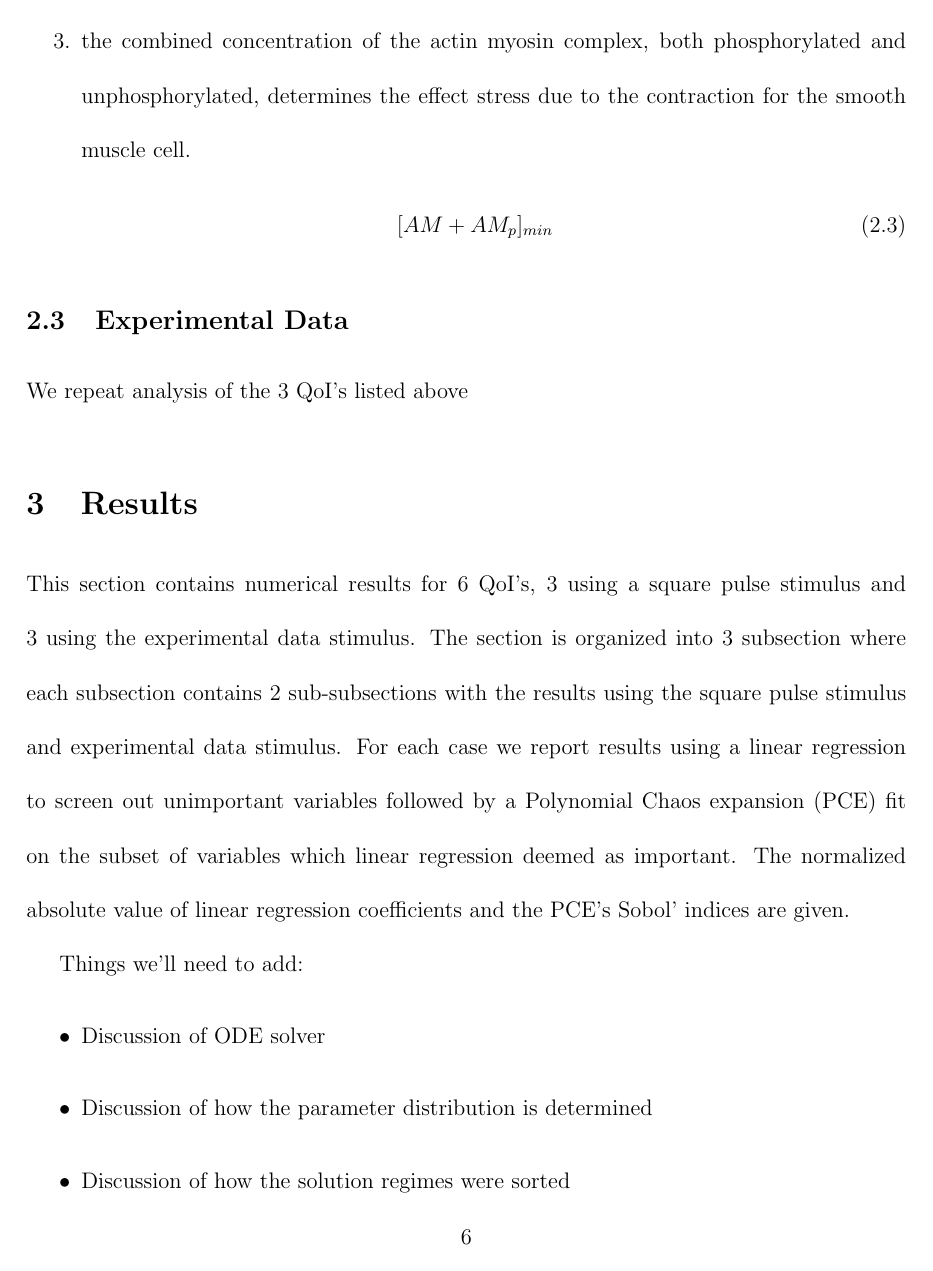
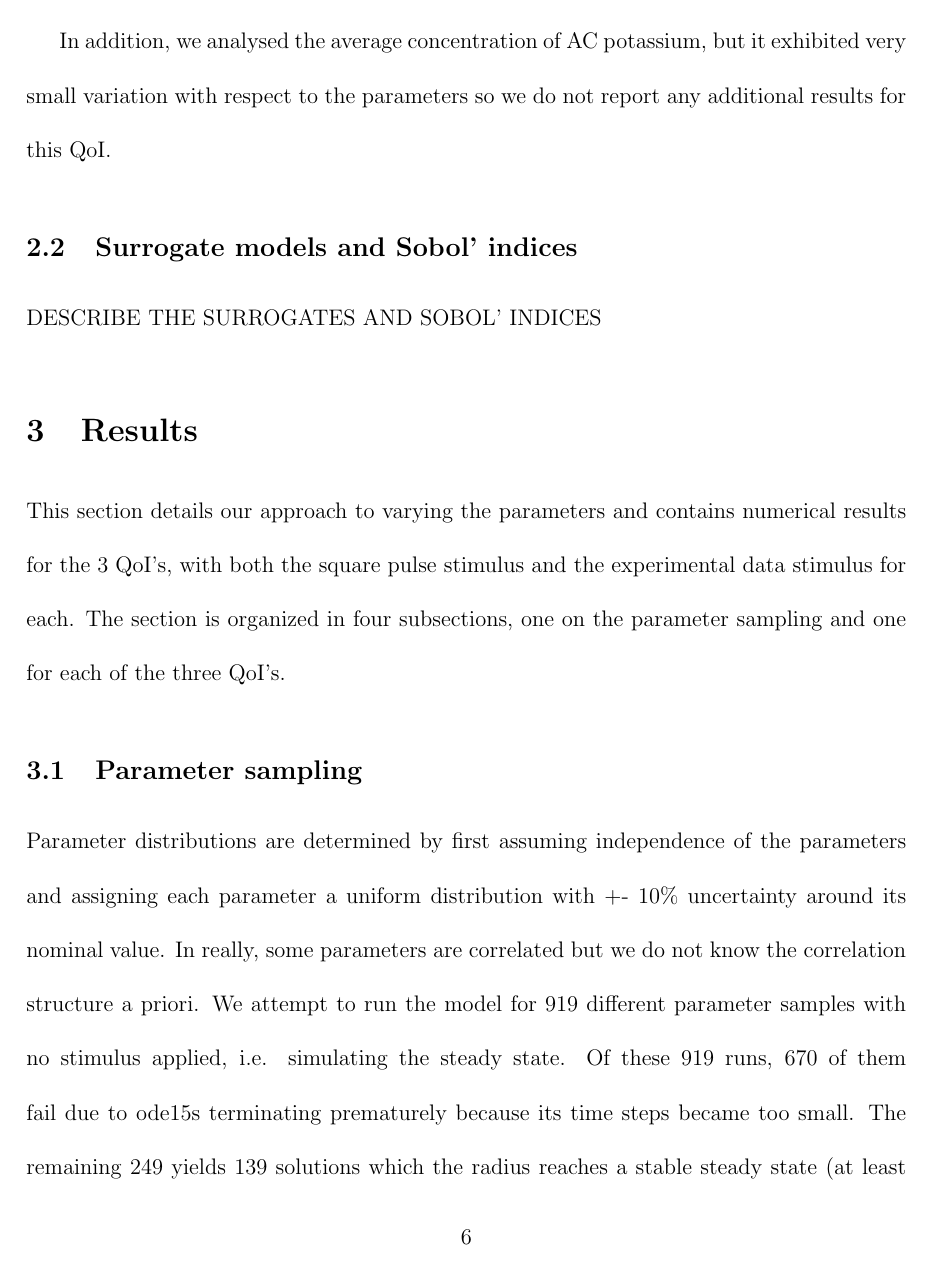
Before and after one commit to BlueFern/uncertainty-quantification, a LaTeX paper (NVU_UQ_Paper/NVU_UQ_paper_1.tex): page 6 of 17 before the commit and page 6 of 18 after it. Compiled offline with pdfLaTeX.

Commit message:
added text to the paper

```diff
--- a/NVU_UQ_Paper/NVU_UQ_paper_1.tex
+++ b/NVU_UQ_Paper/NVU_UQ_paper_1.tex
@@ -107,22 +105,16 @@ We analyse 3 quantities of interest (QoIs) with respect to the 10 second square
 % \end{eqnarray}
 \end{enumerate}
 
-\subsection{Experimental Data}
-We repeat analysis of the 3 QoI's listed above
+In addition, we analysed the average concentration of AC potassium, but it exhibited very small variation with respect to the parameters so we do not report any additional results for this QoI.
+
+\subsection{Surrogate models and Sobol' indices}
+DESCRIBE THE SURROGATES AND SOBOL' INDICES
 
 \section{Results}
-This section contains numerical results for 6 QoI's, 3 using a square pulse stimulus and 3 using the experimental data stimulus. The section is organized into 3 subsection where each subsection contains 2 sub-subsections with the results using the square pulse stimulus and experimental data stimulus. For each case we report results using a linear regression to screen out unimportant variables followed by a Polynomial Chaos expansion (PCE) fit on the subset of variables which linear regression deemed as important. The normalized absolute value of linear regression coefficients and the PCE's Sobol' indices are given.
+This section details our approach to varying the parameters and contains numerical results for the 3 QoI's, with both the square pulse stimulus and the experimental data stimulus for each. The section is organized in four subsections, one on the parameter sampling and one for each of the three QoI's.
 
-Things we'll need to add:
-\begin{enumerate}
-\item[$\bullet$] Discussion of ODE solver
-\item[$\bullet$] Discussion of how the parameter distribution is determined
-\item[$\bullet$] Discussion of how the solution regimes were sorted
-\item[$\bullet$] Discussion of which parameters determine the solution regime
-\item[$\bullet$] Discussion of the surrogate models and Sobol' indices
-\end{enumerate}
-
-\newpage
+\subsection{Parameter sampling}
+Parameter distributions are determined by first assuming independence of the parameters and assigning each parameter a uniform distribution with +- 10\% uncertainty around its nominal value. In really, some parameters are correlated but we do not know the correlation structure a priori. We attempt to run the model for 919 different parameter samples with no stimulus applied, i.e. simulating the steady state. Of these 919 runs, 670 of them fail due to ode15s terminating prematurely because its time steps became too small. The remaining 249 yields 139 solutions which the radius reaches a stable steady state (at least for the duration of the time integration) and 110 solutions for which the radius reaches a steady state but subsequently because transient. The left panel of Figure~\ref{steady_states} displays four representative solutions for the radius; the red curves remain in steady state for the duration of our time integration whereas the black curves revert into a transit regime after some time in or near steady state. The right panel of Figure~\ref{steady_states} displays the samples for two parameters which are highly influential in determining the behavior of the solution. The blue \*'s indicate samples where the solver terminated prematurely, the yellow +'s indicate samples where an unstable steady state was observed, the red $\circ$'s indicate samples where the solution remained in steady state. A very clear (and strong) correlation is observed between these parameters which has significant influence on the behavior of the solution.
 
 \begin{figure}[h]
 \centering
```
Also changed, not shown: NVU_UQ_Paper/NVU_UQ_paper_1.pdf, NVU_UQ_Paper/NVU_UQ_paper_1.tex (15 more changed lines), 4 other files.
